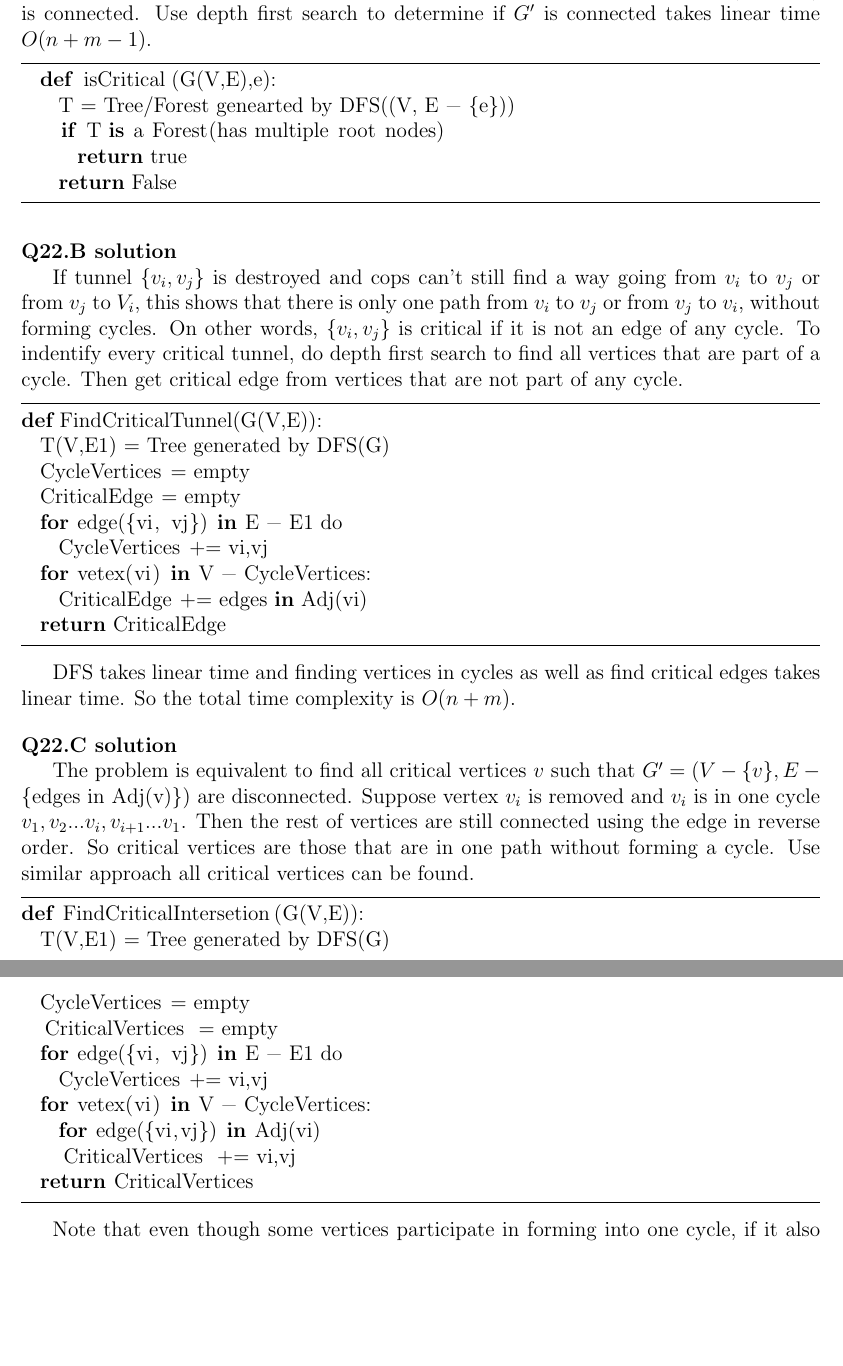
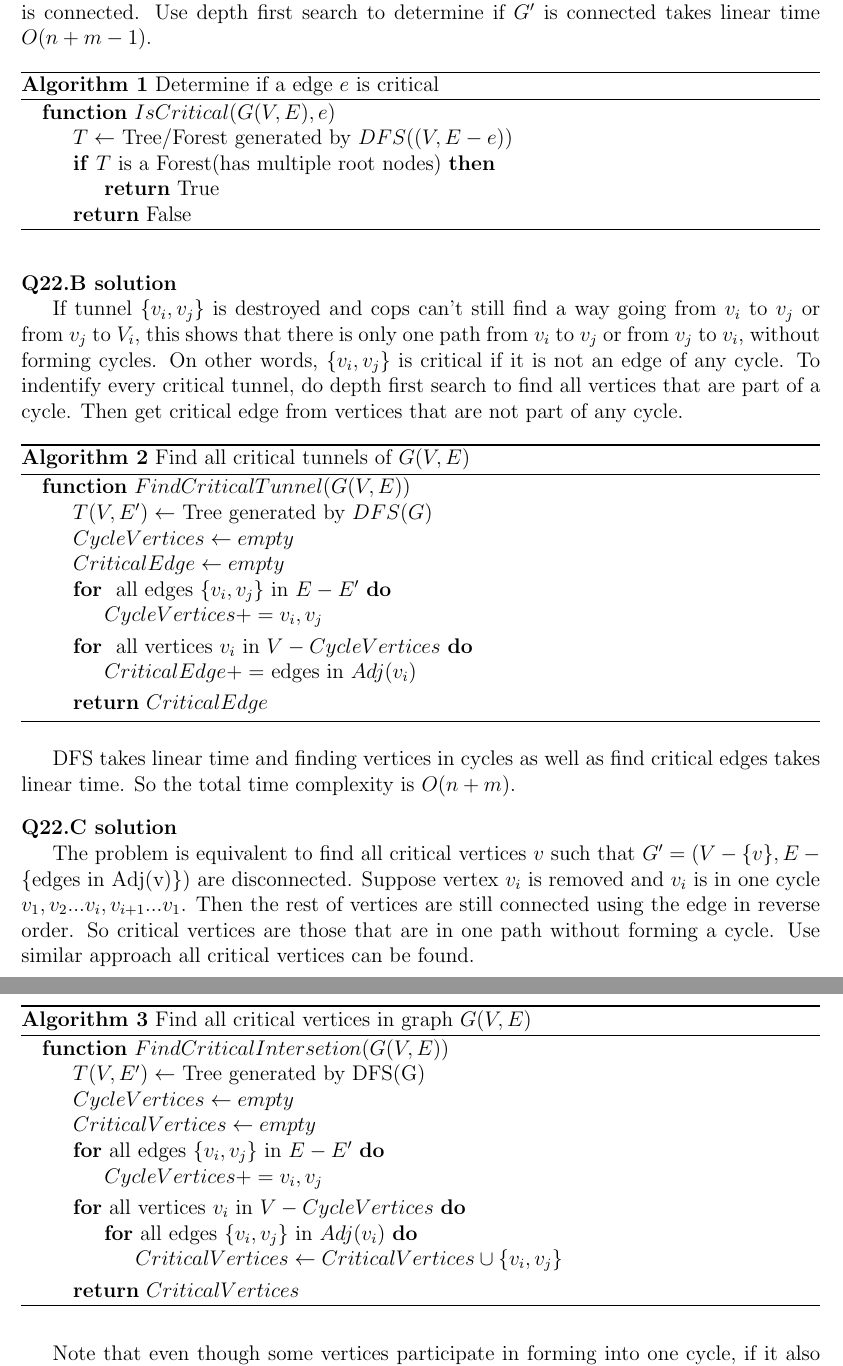
Before and after one commit to hthuz/ece374, a LaTeX problem sheet (hw8/hw8_sol.tex): two parts of pages 1 and 2 of 7, joined at a grey line, cut so that both start at the same text, the shorter picture padded with empty space. Compiled offline with pdfLaTeX.

Commit message:
Update: use algpseudocode package for writing code and apply in Q22

```diff
--- a/hw8/hw8_sol.tex
+++ b/hw8/hw8_sol.tex
@@ -13,6 +13,12 @@
 \usepackage{color}
 \usepackage{float}
 \usepackage{graphicx}
+
+\usepackage{algorithm}
+\usepackage[noend]{algpseudocode}
+\algnewcommand{\beginComment}{\textbf{/*}}
+\algnewcommand{\endComment}{\textbf{*/}}
+\renewcommand{\Comment}[1]{\hfill\beginComment~#1~\endComment}
 
 \definecolor{dkgreen}{rgb}{0,0.6,0}
 \definecolor{gray}{rgb}{0.5,0.5,0.5}
@@ -64,30 +70,40 @@
 
 Represent the underground tunnel system as a connected undirected graph $G = (V,E)$, where $V$ is the set of intersections of tunnels and $E$ is the set of tunnels. $n$ is size of $V$ and $m$ is size of $E$. To check if a tunnel $e$ is critical, simply check if $G' = (V,E - {e})$ is connected. Use depth first search to determine if $G'$ is connected takes linear time $O(n + m - 1)$.
 
-\begin{lstlisting}
-  def isCritical(G(V,E),e):
-    T = Tree/Forest genearted by DFS((V, E - {e}))
-    if T is a Forest(has multiple root nodes)
-      return true
-    return False
-\end{lstlisting}
-
+\begin{algorithm}
+\caption{Determine if a edge $e$ is critical}\label{alg:q22A}
+\begin{algorithmic}
+  \Function{$IsCritical$}{$G(V,E),e$}
+    \State $T \gets$ Tree/Forest generated by $DFS((V, E - {e}))$
+    \If{$T$ is a Forest(has multiple root nodes)}
+      \State \Return True
+    \EndIf
+    \State \Return False
+  \EndFunction
+\end{algorithmic}
+\end{algorithm}
 
 \question{22.B}
 
 If tunnel $\{v_i, v_j\}$ is destroyed and cops can't still find a way going from $v_i$ to $v_j$ or from $v_j$ to $V_i$, this shows that there is only one path from $v_i$ to $v_j$ or from $v_j$ to $v_i$, without forming cycles. On other words, $\{v_i, v_j\}$ is critical if it is not an edge of any cycle. To indentify every critical tunnel, do depth first search to find all vertices that are part of a cycle. Then get critical edge from vertices that are not part of any cycle.
 
-\begin{lstlisting}
-def FindCriticalTunnel(G(V,E)):
-  T(V,E1) = Tree generated by DFS(G)
-  CycleVertices = empty
-  CriticalEdge = empty
-  for edge({vi, vj}) in E - E1 do
-    CycleVertices += vi,vj
-  for vetex(vi) in V - CycleVertices:
-    CriticalEdge += edges in Adj(vi)
-  return CriticalEdge
-\end{lstlisting}
+\begin{algorithm}
+\caption{Find all critical tunnels of $G(V,E)$}\label{alg:q22B}
+\begin{algorithmic}
+  \Function{$FindCriticalTunnel$}{$G(V,E)$}
+    \State $T(V,E') \gets$ Tree generated by $DFS(G)$
+    \State $CycleVertices \gets empty$
+    \State $CriticalEdge \gets empty$
+    \For{ all edges $\{v_i,v_j\}$ in $E - E'$}
+      \State $CycleVertices+=v_i,v_j$
+    \EndFor
+    \For{ all vertices $v_i$ in $V - CycleVertices$}
+      \State $CriticalEdge +=$ edges in $Adj(v_i)$
+    \EndFor
+    \State \Return $CriticalEdge$
+  \EndFunction
+\end{algorithmic}
+\end{algorithm}
 
 DFS takes linear time and finding vertices in cycles as well as find critical edges takes linear time. So the total time complexity is $O(n + m)$.
 
@@ -95,18 +111,25 @@ DFS takes linear time and finding vertices in cycles as well as find critical ed
 
 The problem is equivalent to find all critical vertices $v$ such that $G' = (V - \{v\}, E - \mbox{\{edges in Adj(v)\}})$ are disconnected. Suppose vertex $v_i$ is removed and $v_i$ is in one cycle $v_1,v_2...v_i,v_{i+1}...v_1$. Then the rest of vertices are still connected using the edge in reverse order. So critical vertices are those that are in one path without forming a cycle. Use similar approach all critical vertices can be found.
 
-\begin{lstlisting}
-def FindCriticalIntersetion(G(V,E)):
-  T(V,E1) = Tree generated by DFS(G)
-  CycleVertices = empty
-  CriticalVertices = empty
-  for edge({vi, vj}) in E - E1 do
-    CycleVertices += vi,vj
-  for vetex(vi) in V - CycleVertices:
-    for edge({vi,vj}) in Adj(vi)
-    CriticalVertices += vi,vj
-  return CriticalVertices
-\end{lstlisting}
+\begin{algorithm}
+\caption{Find all critical vertices in graph $G(V,E)$}\label{alg:q22C}
+\begin{algorithmic}
+  \Function{$FindCriticalIntersetion$}{$G(V,E)$}
+    \State $T(V,E') \gets$ Tree generated by DFS(G)
+    \State $CycleVertices \gets empty$
+    \State $CriticalVertices \gets empty$
+    \For{all edges $\{v_i,v_j\}$ in $E-E'$}
+      \State $CycleVertices += v_i,v_j$
+    \EndFor
+    \For{all vertices $v_i$ in $V - CycleVertices$}
+      \For{all edges $\{v_i,v_j\}$ in $Adj(v_i)$}
+        \State $CriticalVertices \gets CriticalVertices \cup \{v_i,v_j\}$
+      \EndFor
+    \EndFor
+    \State \Return $CriticalVertices$
+  \EndFunction
+\end{algorithmic}
+\end{algorithm}
 
 Note that even though some vertices participate in forming into one cycle, if it also participates in forming a non-cycle path, it is critical as well. Similarily, the time complexity is $O(n + m)$
 
```
